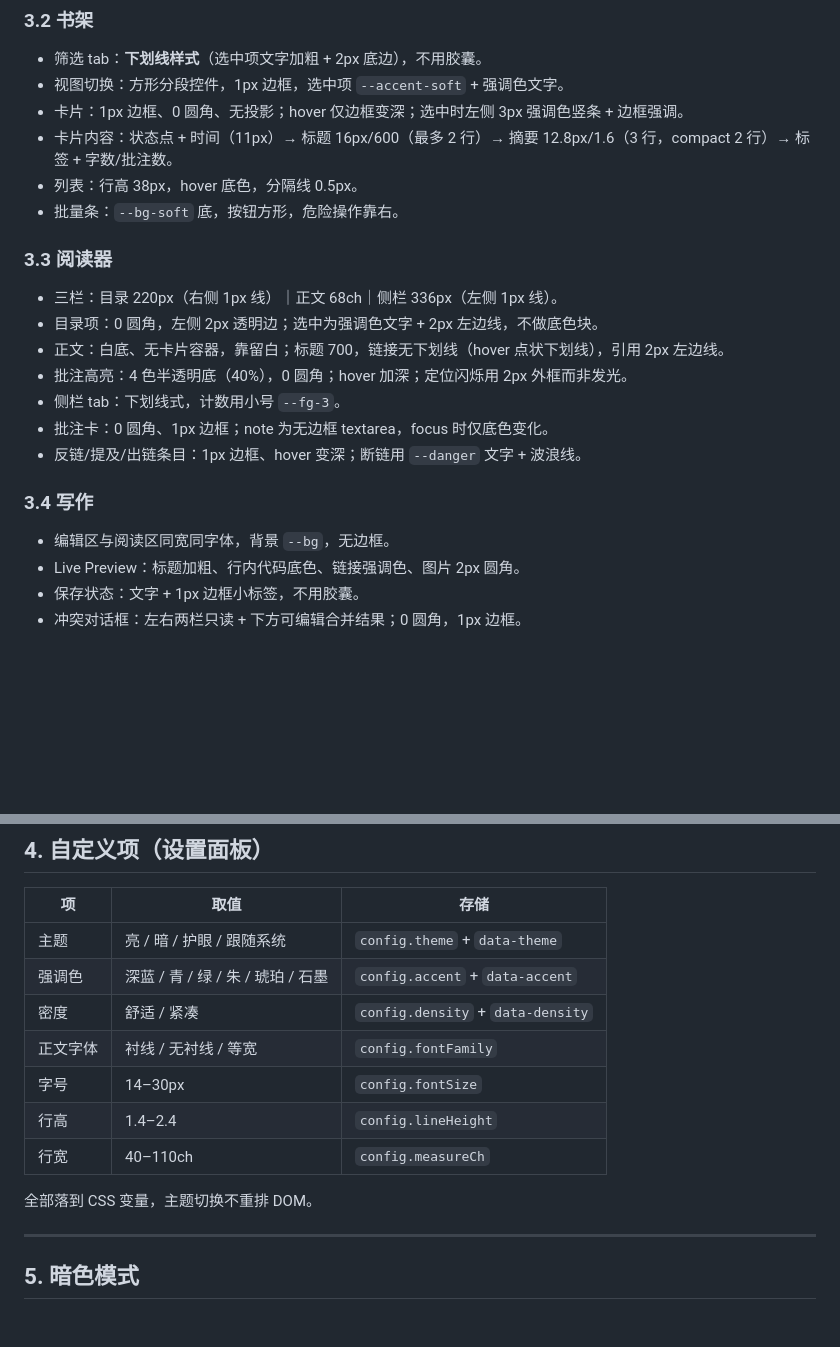
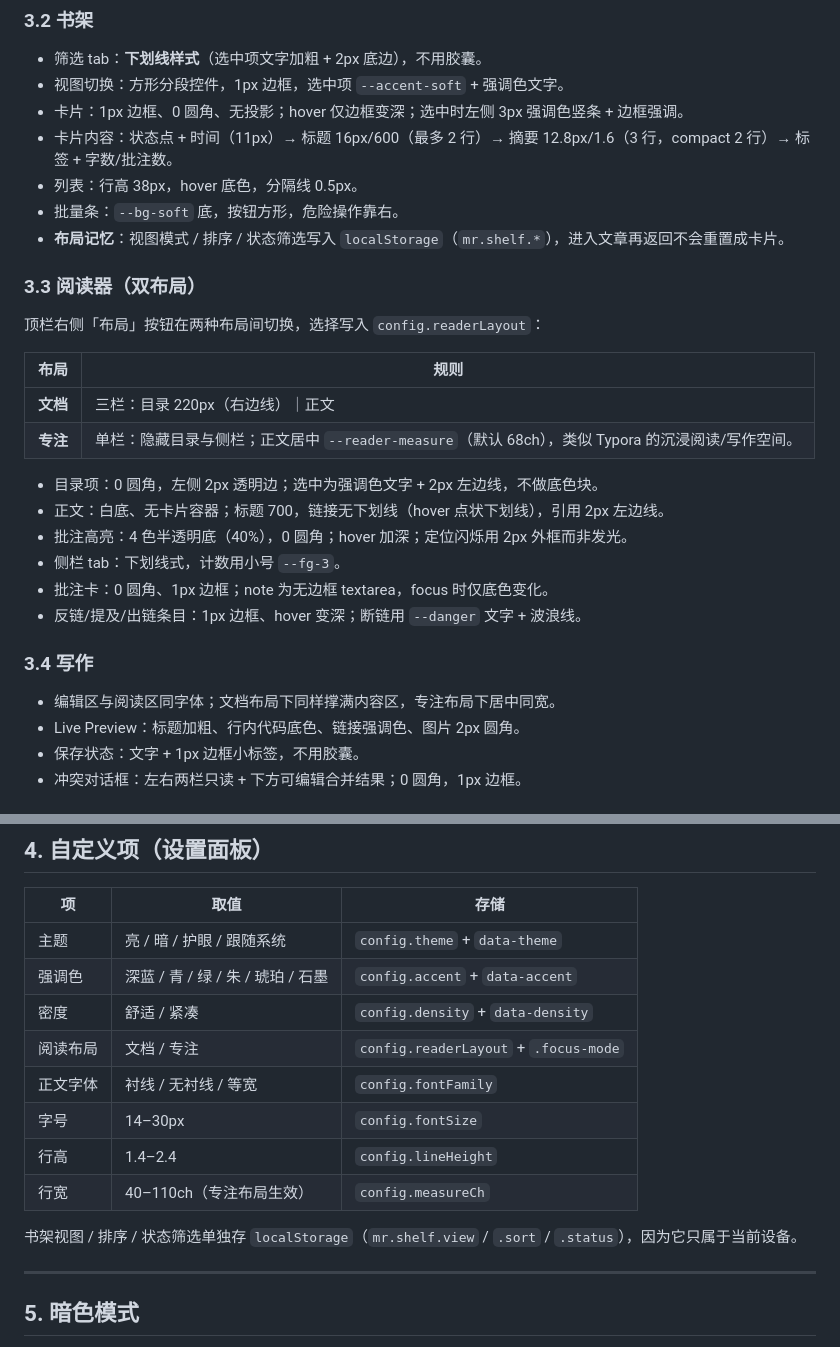
Before and after one commit to xm130812-byte/enod, a Markdown page: docs/UI-DESIGN.md, 2 parts joined by grey strips. Rendered like a GitHub page; blank space fills up the shorter version.

```diff
--- a/docs/UI-DESIGN.md
+++ b/docs/UI-DESIGN.md
@@ -111,18 +111,26 @@ UI:   -apple-system, BlinkMacSystemFont, "Segoe UI", "PingFang SC", "Microsoft Y
 - 卡片内容：状态点 + 时间（11px）→ 标题 16px/600（最多 2 行）→ 摘要 12.8px/1.6（3 行，compact 2 行）→ 标签 + 字数/批注数。
 - 列表：行高 38px，hover 底色，分隔线 0.5px。
 - 批量条：`--bg-soft` 底，按钮方形，危险操作靠右。
+- **布局记忆**：视图模式 / 排序 / 状态筛选写入 `localStorage`（`mr.shelf.*`），进入文章再返回不会重置成卡片。
 
-### 3.3 阅读器
-- 三栏：目录 220px（右侧 1px 线）｜正文 68ch｜侧栏 336px（左侧 1px 线）。
+### 3.3 阅读器（双布局）
+
+顶栏右侧「布局」按钮在两种布局间切换，选择写入 `config.readerLayout`：
+
+| 布局 | 规则 |
+|---|---|
+| **文档** | 三栏：目录 220px（右边线）｜正文 | 侧栏 336px（左边线）。正文 `max-width: none`，**撑满中间栏，左右不留白**。 |
+| **专注** | 单栏：隐藏目录与侧栏；正文居中 `--reader-measure`（默认 68ch），类似 Typora 的沉浸阅读/写作空间。 |
+
 - 目录项：0 圆角，左侧 2px 透明边；选中为强调色文字 + 2px 左边线，不做底色块。
-- 正文：白底、无卡片容器，靠留白；标题 700，链接无下划线（hover 点状下划线），引用 2px 左边线。
+- 正文：白底、无卡片容器；标题 700，链接无下划线（hover 点状下划线），引用 2px 左边线。
 - 批注高亮：4 色半透明底（40%），0 圆角；hover 加深；定位闪烁用 2px 外框而非发光。
 - 侧栏 tab：下划线式，计数用小号 `--fg-3`。
 - 批注卡：0 圆角、1px 边框；note 为无边框 textarea，focus 时仅底色变化。
 - 反链/提及/出链条目：1px 边框、hover 变深；断链用 `--danger` 文字 + 波浪线。
 
 ### 3.4 写作
-- 编辑区与阅读区同宽同字体，背景 `--bg`，无边框。
+- 编辑区与阅读区同字体；文档布局下同样撑满内容区，专注布局下居中同宽。
 - Live Preview：标题加粗、行内代码底色、链接强调色、图片 2px 圆角。
 - 保存状态：文字 + 1px 边框小标签，不用胶囊。
 - 冲突对话框：左右两栏只读 + 下方可编辑合并结果；0 圆角，1px 边框。
@@ -143,12 +151,13 @@ UI:   -apple-system, BlinkMacSystemFont, "Segoe UI", "PingFang SC", "Microsoft Y
 | 主题 | 亮 / 暗 / 护眼 / 跟随系统 | `config.theme` + `data-theme` |
 | 强调色 | 深蓝 / 青 / 绿 / 朱 / 琥珀 / 石墨 | `config.accent` + `data-accent` |
 | 密度 | 舒适 / 紧凑 | `config.density` + `data-density` |
+| 阅读布局 | 文档 / 专注 | `config.readerLayout` + `.focus-mode` |
 | 正文字体 | 衬线 / 无衬线 / 等宽 | `config.fontFamily` |
 | 字号 | 14–30px | `config.fontSize` |
 | 行高 | 1.4–2.4 | `config.lineHeight` |
-| 行宽 | 40–110ch | `config.measureCh` |
+| 行宽 | 40–110ch（专注布局生效） | `config.measureCh` |
 
-全部落到 CSS 变量，主题切换不重排 DOM。
+书架视图 / 排序 / 状态筛选单独存 `localStorage`（`mr.shelf.view` / `.sort` / `.status`），因为它只属于当前设备。
 
 ---
 
```
Also changed, not shown: README.md (+16 -3 lines), docs/screenshots/focus.png (added), docs/screenshots/reader.png, docs/screenshots/settings.png, 10 other files.
